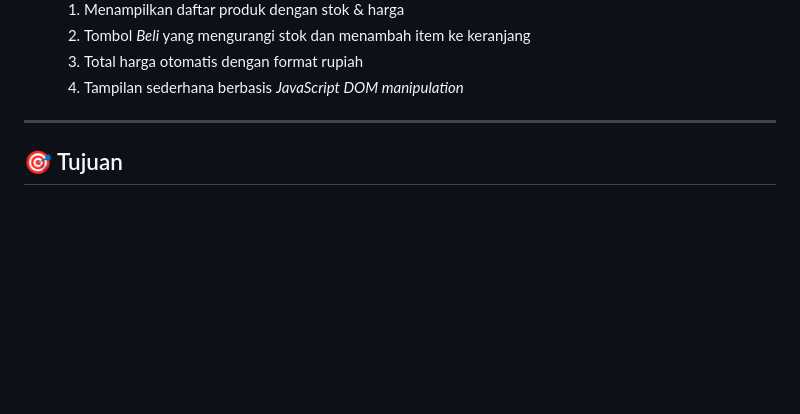
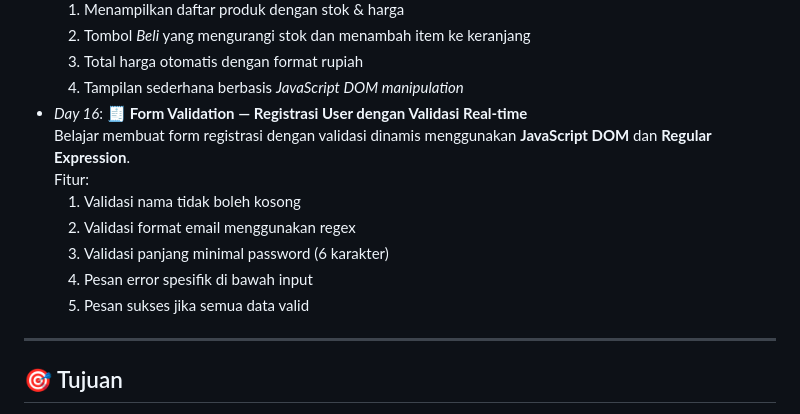
Before and after one commit to MFAlmeida17/learn-web-dev, a Markdown page: README.md, the part around the change printed below. Drawn GitHub-style; blank space fills up the shorter version.

```diff
--- a/README.md
+++ b/README.md
@@ -48,6 +48,14 @@ Setiap step saya kerjakan secara bertahap, mulai dari HTML, CSS, JavaScript, hin
   2. Tombol *Beli* yang mengurangi stok dan menambah item ke keranjang
   3. Total harga otomatis dengan format rupiah
   4. Tampilan sederhana berbasis *JavaScript DOM manipulation*
+- *Day 16*: 🧾 **Form Validation — Registrasi User dengan Validasi Real-time**
+  Belajar membuat form registrasi dengan validasi dinamis menggunakan **JavaScript DOM** dan **Regular Expression**.
+  Fitur:
+  1. Validasi nama tidak boleh kosong
+  2. Validasi format email menggunakan regex
+  3. Validasi panjang minimal password (6 karakter)
+  4. Pesan error spesifik di bawah input
+  5. Pesan sukses jika semua data valid
 
 ---
 
```
Also changed, not shown: other parts of README.md (+3 -3 lines).
